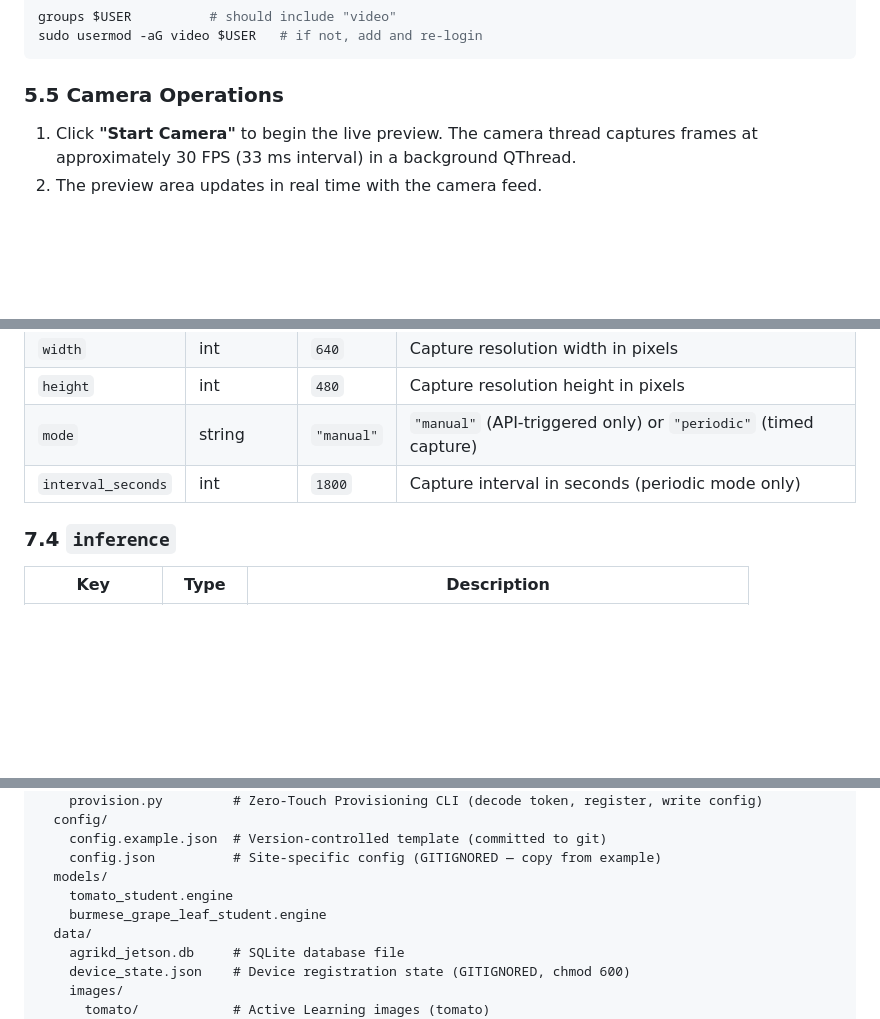
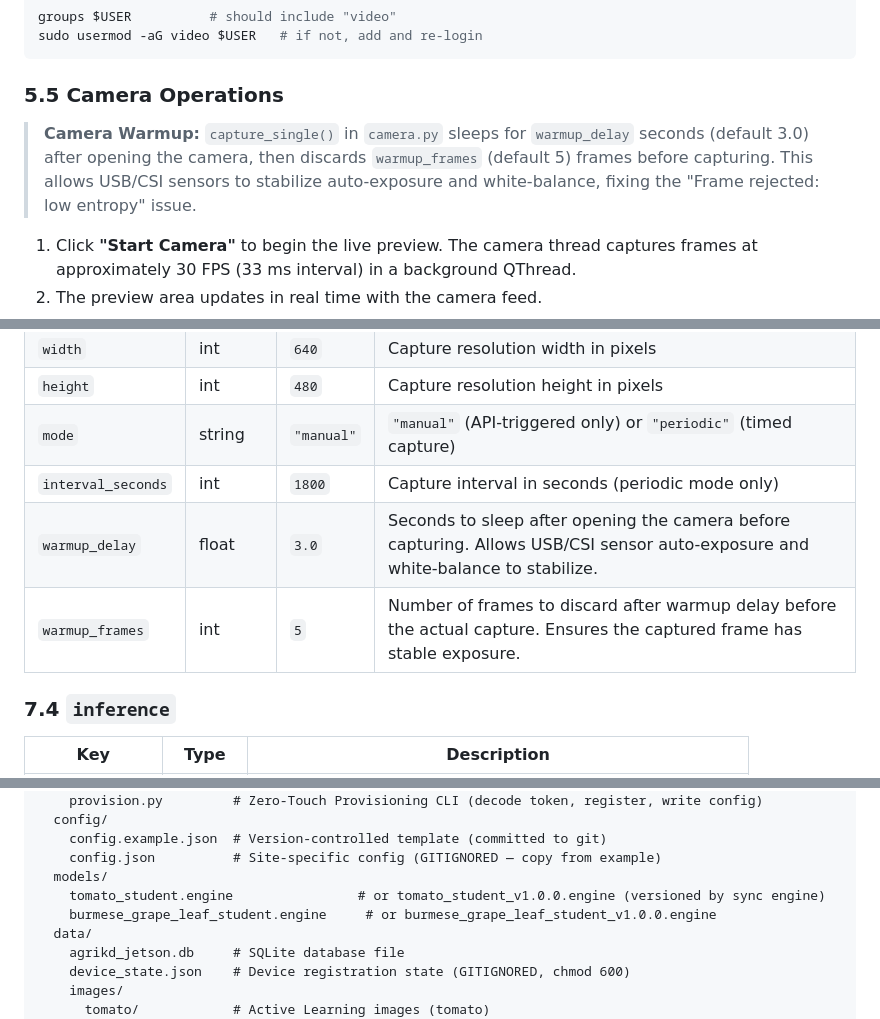
Before and after one commit to zoe141004/agrikd-app, a Markdown page: docs/guides/jetson_deployment_guide.md, 3 parts joined by grey strips. GitHub-like rendering; blank space fills up the shorter version.

```diff
--- a/docs/guides/jetson_deployment_guide.md
+++ b/docs/guides/jetson_deployment_guide.md
@@ -474,6 +474,11 @@ sudo usermod -aG video $USER   # if not, add and re-login
 
 ### 5.5 Camera Operations
 
+> **Camera Warmup:** `capture_single()` in `camera.py` sleeps for `warmup_delay`
+> seconds (default 3.0) after opening the camera, then discards `warmup_frames`
+> (default 5) frames before capturing. This allows USB/CSI sensors to stabilize
+> auto-exposure and white-balance, fixing the "Frame rejected: low entropy" issue.
+
 1. Click **"Start Camera"** to begin the live preview. The camera thread captures
    frames at approximately 30 FPS (33 ms interval) in a background QThread.
 2. The preview area updates in real time with the camera feed.
@@ -826,6 +848,8 @@ site-specific settings (camera source, server port, etc.).
 | `height` | int | `480` | Capture resolution height in pixels |
 | `mode` | string | `"manual"` | `"manual"` (API-triggered only) or `"periodic"` (timed capture) |
 | `interval_seconds` | int | `1800` | Capture interval in seconds (periodic mode only) |
+| `warmup_delay` | float | `3.0` | Seconds to sleep after opening the camera before capturing. Allows USB/CSI sensor auto-exposure and white-balance to stabilize. |
+| `warmup_frames` | int | `5` | Number of frames to discard after warmup delay before the actual capture. Ensures the captured frame has stable exposure. |
 
 ### 7.4 `inference`
 
@@ -1270,8 +1341,8 @@ issued by a trusted CA (e.g., Let's Encrypt).
     config.example.json  # Version-controlled template (committed to git)
     config.json          # Site-specific config (GITIGNORED — copy from example)
   models/
-    tomato_student.engine
-    burmese_grape_leaf_student.engine
+    tomato_student.engine                # or tomato_student_v1.0.0.engine (versioned by sync engine)
+    burmese_grape_leaf_student.engine     # or burmese_grape_leaf_student_v1.0.0.engine
   data/
     agrikd_jetson.db     # SQLite database file
     device_state.json    # Device registration state (GITIGNORED, chmod 600)
```
Also changed, not shown: other parts of docs/guides/jetson_deployment_guide.md (+71 -7 lines), docs/guides/admin_dashboard_manual.md (+15 -0 lines).
